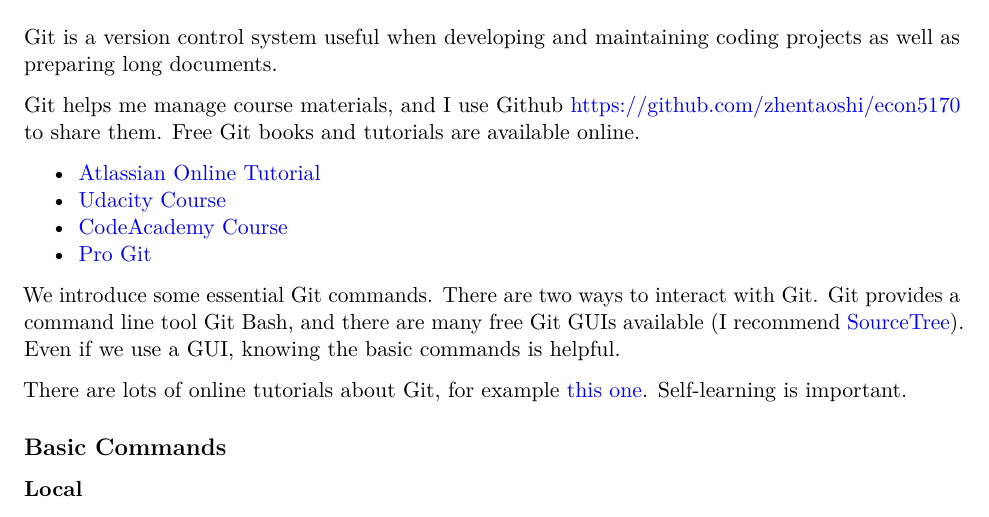
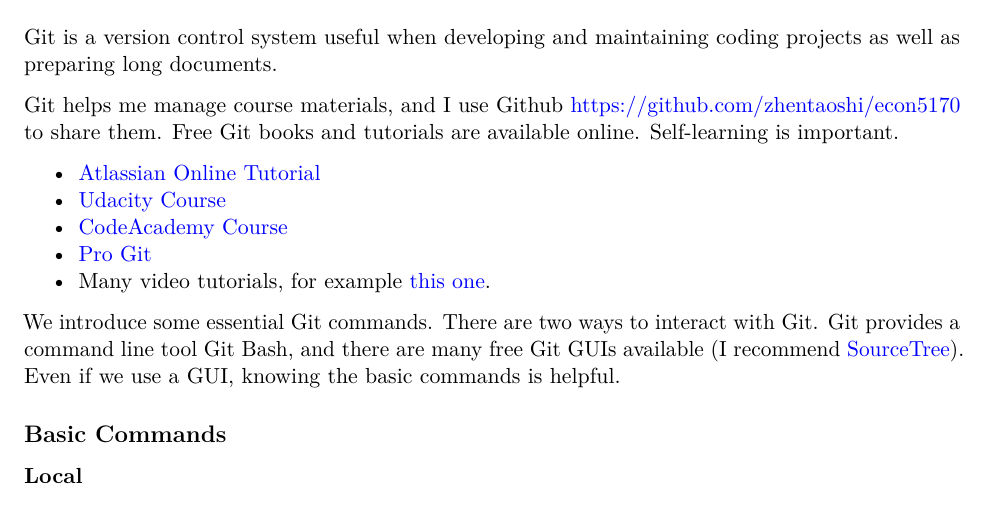
Before and after one commit to zhentaoshi/econ5170, an R Markdown document (book_version/10_git.Rmd): part of page 1 of 3, cut so that both start at the same text. The pictures show the output file book_version/10_git.pdf that the author committed with the source.

Commit message:
update git lec

```diff
--- a/book_version/10_git.Rmd
+++ b/book_version/10_git.Rmd
@@ -19,20 +19,19 @@ coding projects as well as preparing long documents.
 
 Git helps me manage course materials, and I use Github [https://github.com/zhentaoshi/econ5170](https://github.com/zhentaoshi/econ5170) to share them.
 Free Git books and tutorials are available online.
+Self-learning is important.
 
 * [Atlassian Online Tutorial](https://www.atlassian.com/git/tutorials)
 * [Udacity Course](https://www.udacity.com/course/how-to-use-git-and-github--ud775)
 * [CodeAcademy Course](https://www.codecademy.com/learn/learn-git)
 * [Pro Git](http://git-scm.com/book/en/v2)
+* Many video tutorials, for example [this one](https://www.youtube.com/watch?v=SWYqp7iY_Tc).
 
 We introduce some essential Git commands.
 There are two ways to interact with Git. Git provides a command line tool Git Bash,
 and there are many free Git GUIs available (I recommend [SourceTree](https://www.sourcetreeapp.com/)).
 Even if we use a GUI, knowing the basic commands is helpful.
 
-There are lots of online tutorials about Git, for example
-[this one](https://www.youtube.com/watch?v=SWYqp7iY_Tc).
-Self-learning is important.
 
 ## Basic Commands
 
```
Also changed, not shown: book_version/10_git.pdf.
